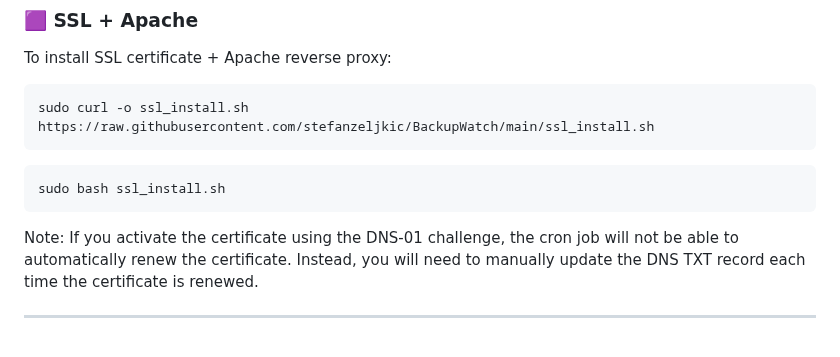
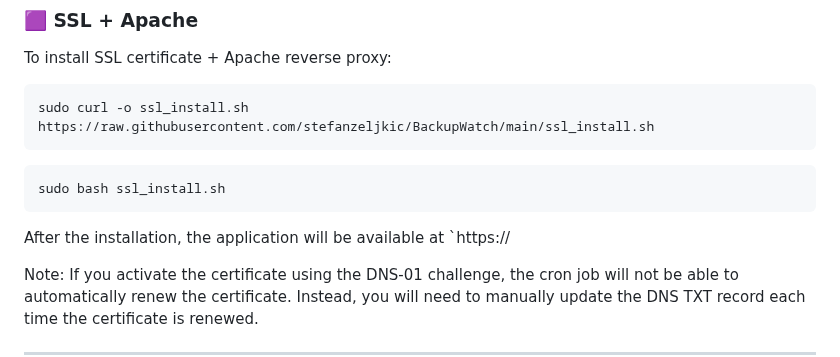
Before and after one commit to stefanzeljkic/BackupWatch, a Markdown page: README.md, the part around the change. GitHub-like rendering; blank space fills up the shorter version.

````diff
--- a/README.md
+++ b/README.md
@@ -152,6 +152,9 @@ sudo curl -o ssl_install.sh https://raw.githubusercontent.com/stefanzeljkic/Back
 ```
 sudo bash ssl_install.sh
 ```
+After the installation, the application will be available at `https://<your-ip-address>
+
+
 Note: If you activate the certificate using the DNS-01 challenge, the cron job will not be able to automatically renew the certificate. Instead, you will need to manually update the DNS TXT record each time the certificate is renewed.
 
 ---
````
